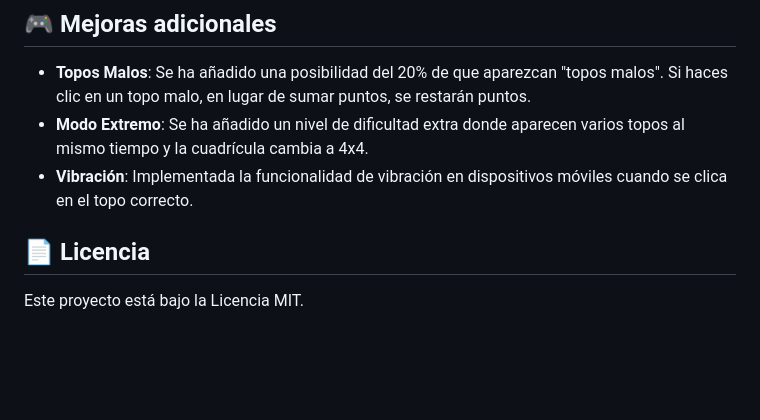
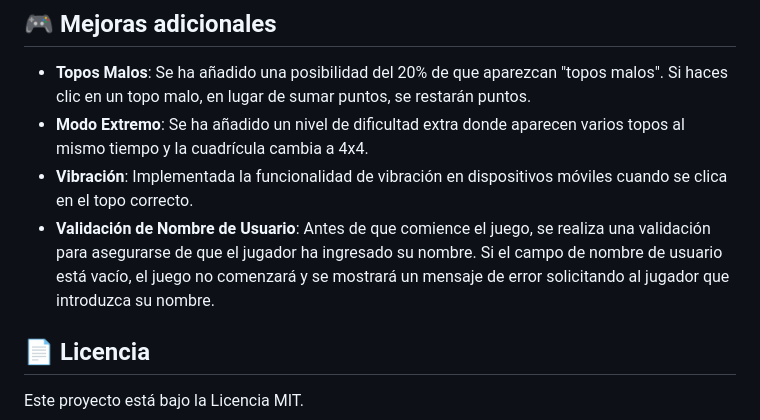
Before and after one commit to Jaimemlz/touch-the-mole, a Markdown page: README.md, the part around the change. Rendered like a GitHub page; blank space fills up the shorter version.

Commit message:
feat: validation user to readme

```diff
--- a/README.md
+++ b/README.md
@@ -121,6 +121,7 @@ npm run test
 - **Topos Malos**: Se ha añadido una posibilidad del 20% de que aparezcan "topos malos". Si haces clic en un topo malo, en lugar de sumar puntos, se restarán puntos.
 - **Modo Extremo**: Se ha añadido un nivel de dificultad extra donde aparecen varios topos al mismo tiempo y la cuadrícula cambia a 4x4.
 - **Vibración**: Implementada la funcionalidad de vibración en dispositivos móviles cuando se clica en el topo correcto.
+- **Validación de Nombre de Usuario**: Antes de que comience el juego, se realiza una validación para asegurarse de que el jugador ha ingresado su nombre. Si el campo de nombre de usuario está vacío, el juego no comenzará y se mostrará un mensaje de error solicitando al jugador que introduzca su nombre.
 
 ## 📄 Licencia
 
```
